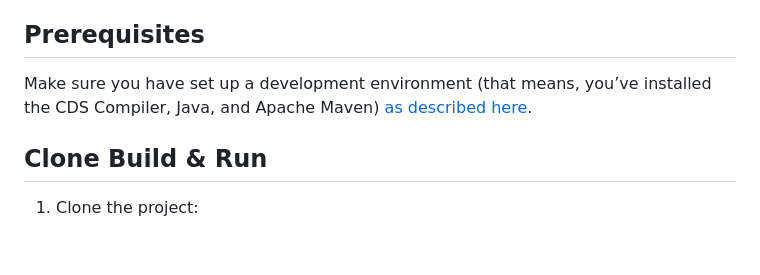
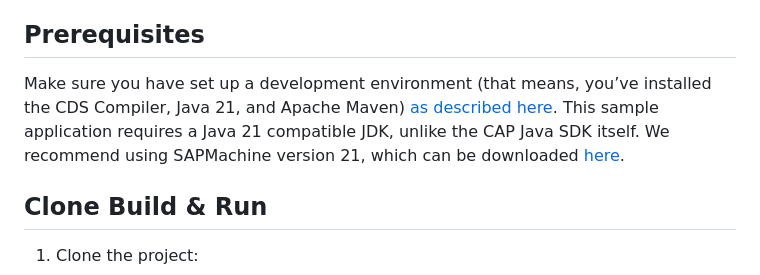
Before and after one commit to SAP-samples/cloud-cap-samples-java, a Markdown page: README.md, the part around the change. Rendered like a GitHub page; blank space fills up the shorter version.

```diff
--- a/README.md
+++ b/README.md
@@ -105,7 +105,8 @@ The following sections describe how to set up, build, and run the project.
 
 ## Prerequisites
 
-Make sure you have set up a development environment (that means, you’ve installed the CDS Compiler, Java, and Apache Maven) [as described here](https://cap.cloud.sap/docs/java/getting-started).
+Make sure you have set up a development environment (that means, you’ve installed the CDS Compiler, Java 21, and Apache Maven) [as described here](https://cap.cloud.sap/docs/java/getting-started).
+This sample application requires a Java 21 compatible JDK, unlike the CAP Java SDK itself. We recommend using SAPMachine version 21, which can be downloaded  [here](https://sap.github.io/SapMachine/).
 
 ## Clone Build & Run
 
```
